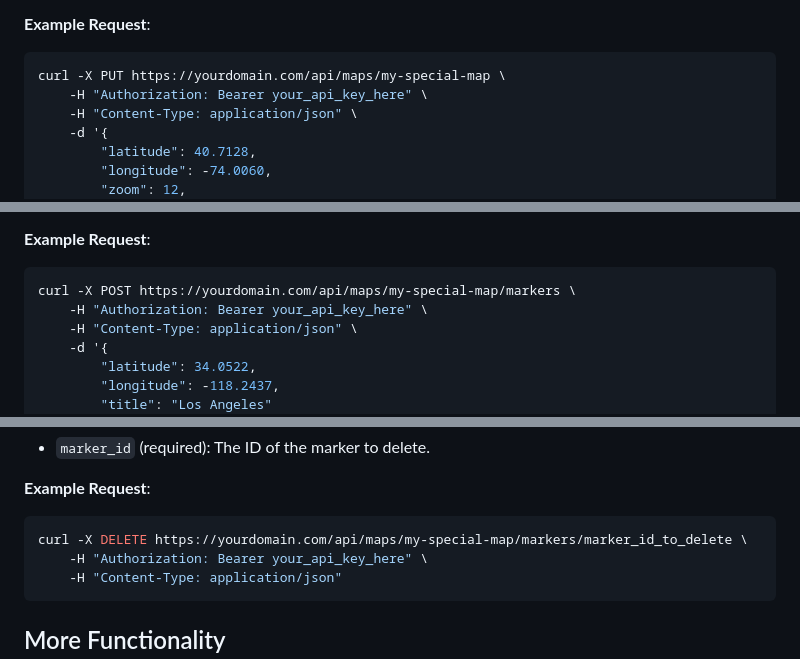
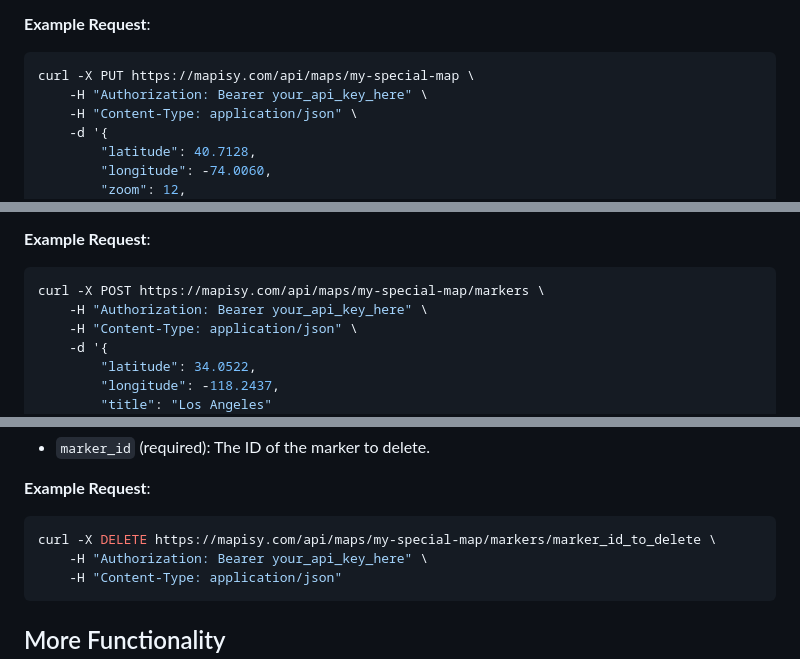
Before and after one commit to juanmanavarro/mapisy, a Markdown page: README.md, 3 parts joined by grey strips. Rendered like a GitHub page.

````diff
--- a/README.md
+++ b/README.md
@@ -60,7 +60,7 @@ Update the settings of an existing map.
 **Example Request**:
 
 ```bash
-curl -X PUT https://yourdomain.com/api/maps/my-special-map \
+curl -X PUT https://mapisy.com/api/maps/my-special-map \
     -H "Authorization: Bearer your_api_key_here" \
     -H "Content-Type: application/json" \
     -d '{
@@ -98,7 +98,7 @@ Add a new marker to a specific map.
 **Example Request**:
 
 ```bash
-curl -X POST https://yourdomain.com/api/maps/my-special-map/markers \
+curl -X POST https://mapisy.com/api/maps/my-special-map/markers \
     -H "Authorization: Bearer your_api_key_here" \
     -H "Content-Type: application/json" \
     -d '{
@@ -122,7 +122,7 @@ Remove a specific marker from a map.
 **Example Request**:
 
 ```bash
-curl -X DELETE https://yourdomain.com/api/maps/my-special-map/markers/marker_id_to_delete \
+curl -X DELETE https://mapisy.com/api/maps/my-special-map/markers/marker_id_to_delete \
     -H "Authorization: Bearer your_api_key_here" \
     -H "Content-Type: application/json"
 ```
````
